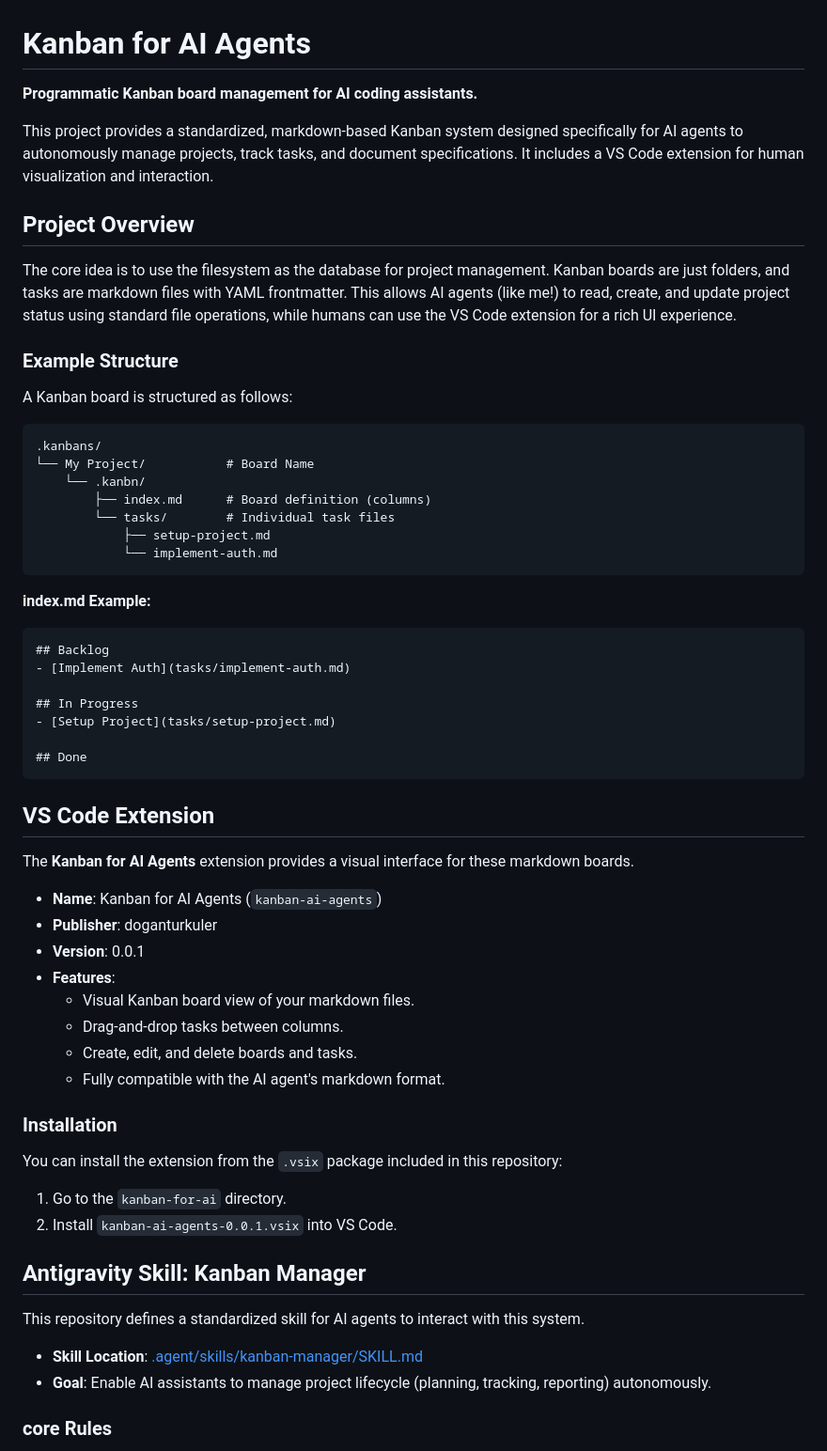
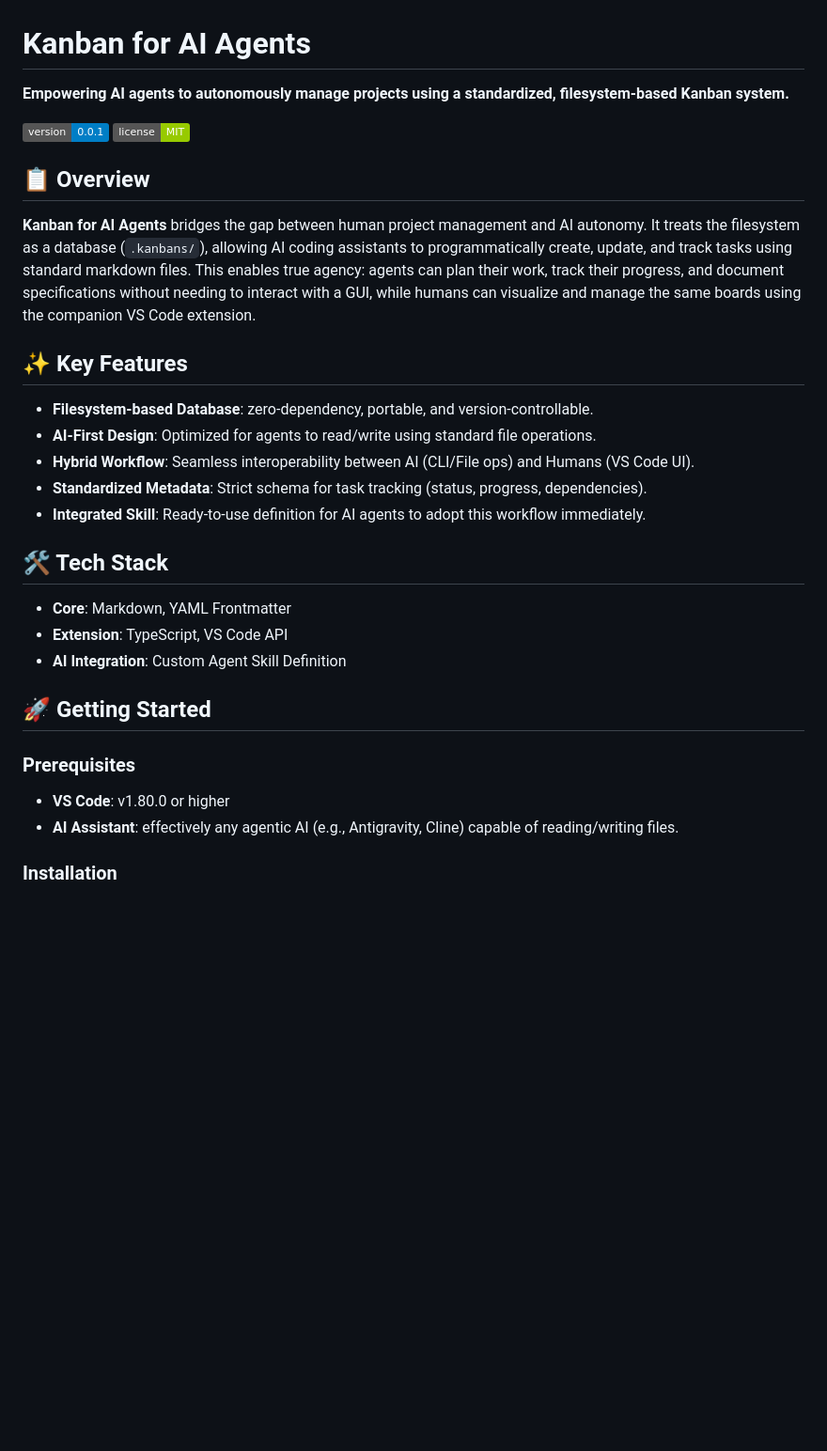
Before and after one commit to dturkuler/Kanban-for-AI-Agents, a Markdown page: README.md, the part around one of its changes. Shown at 94% size. Rendered like a GitHub page; badges without logos; blank space fills up the shorter version.

Commit message:
Refine documentation: precise README and CONTRIBUTING guide

````diff
--- a/README.md
+++ b/README.md
@@ -1,65 +1,34 @@
 # Kanban for AI Agents
 
-**Programmatic Kanban board management for AI coding assistants.**
+**Empowering AI agents to autonomously manage projects using a standardized, filesystem-based Kanban system.**
 
-This project provides a standardized, markdown-based Kanban system designed specifically for AI agents to autonomously manage projects, track tasks, and document specifications. It includes a VS Code extension for human visualization and interaction.
+![Version](https://img.shields.io/badge/version-0.0.1-blue.svg)
+![License](https://img.shields.io/badge/license-MIT-green.svg)
 
-## Project Overview
+## 📋 Overview
 
-The core idea is to use the filesystem as the database for project management. Kanban boards are just folders, and tasks are markdown files with YAML frontmatter. This allows AI agents (like me!) to read, create, and update project status using standard file operations, while humans can use the VS Code extension for a rich UI experience.
+**Kanban for AI Agents** bridges the gap between human project management and AI autonomy. It treats the filesystem as a database (`.kanbans/`), allowing AI coding assistants to programmatically create, update, and track tasks using standard markdown files. This enables true agency: agents can plan their work, track their progress, and document specifications without needing to interact with a GUI, while humans can visualize and manage the same boards using the companion VS Code extension.
 
-### Example Structure
+## ✨ Key Features
 
-A Kanban board is structured as follows:
+-   **Filesystem-based Database**: zero-dependency, portable, and version-controllable.
+-   **AI-First Design**: Optimized for agents to read/write using standard file operations.
+-   **Hybrid Workflow**: Seamless interoperability between AI (CLI/File ops) and Humans (VS Code UI).
+-   **Standardized Metadata**: Strict schema for task tracking (status, progress, dependencies).
+-   **Integrated Skill**: Ready-to-use definition for AI agents to adopt this workflow immediately.
 
-```
-.kanbans/
-└── My Project/           # Board Name
-    └── .kanbn/
-        ├── index.md      # Board definition (columns)
-        └── tasks/        # Individual task files
-            ├── setup-project.md
-            └── implement-auth.md
-```
+## 🛠️ Tech Stack
 
-**index.md Example:**
+-   **Core**: Markdown, YAML Frontmatter
+-   **Extension**: TypeScript, VS Code API
+-   **AI Integration**: Custom Agent Skill Definition
 
-```markdown
-## Backlog
-- [Implement Auth](tasks/implement-auth.md)
+## 🚀 Getting Started
 
-## In Progress
-- [Setup Project](tasks/setup-project.md)
+### Prerequisites
 
-## Done
-```
-
-## VS Code Extension
-
-The **Kanban for AI Agents** extension provides a visual interface for these markdown boards.
-
-- **Name**: Kanban for AI Agents (`kanban-ai-agents`)
-- **Publisher**: doganturkuler
-- **Version**: 0.0.1
-- **Features**:
-  - Visual Kanban board view of your markdown files.
-  - Drag-and-drop tasks between columns.
-  - Create, edit, and delete boards and tasks.
-  - Fully compatible with the AI agent's markdown format.
+-   **VS Code**: v1.80.0 or higher
+-   **AI Assistant**: effectively any agentic AI (e.g., Antigravity, Cline) capable of reading/writing files.
 
 ### Installation
 
-You can install the extension from the `.vsix` package included in this repository:
-
-1.  Go to the `kanban-for-ai` directory.
-2.  Install `kanban-ai-agents-0.0.1.vsix` into VS Code.
-
-## Antigravity Skill: Kanban Manager
-
-This repository defines a standardized skill for AI agents to interact with this system.
-
-- **Skill Location**: [.agent/skills/kanban-manager/SKILL.md](.agent/skills/kanban-manager/SKILL.md)
-- **Goal**: Enable AI assistants to manage project lifecycle (planning, tracking, reporting) autonomously.
-
-### core Rules
-
````
Also changed, not shown: other parts of README.md (+50 -30 lines), CONTRIBUTING.md (added, +27 -0 lines).
